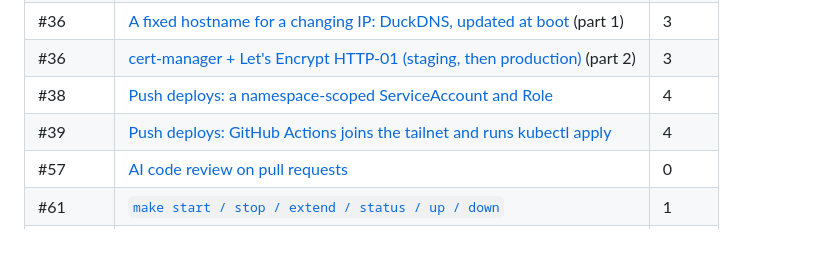
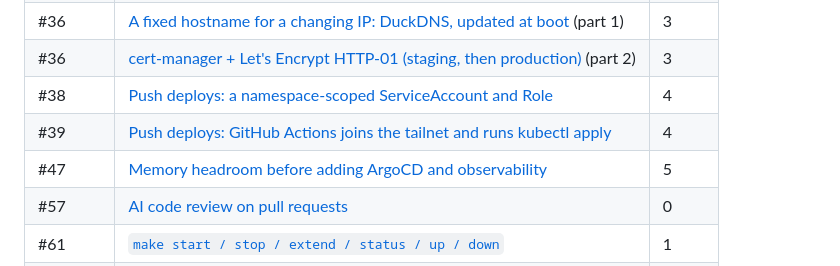
Before and after one commit to sabocalin/k3s-gitops-lab, a Markdown page: docs/learning/README.md, the part around the change. GitHub-like rendering; blank space fills up the shorter version.

```diff
--- a/docs/learning/README.md
+++ b/docs/learning/README.md
@@ -39,6 +39,7 @@ verified, and what surprised us. New notes start from [`_template.md`](_template
 | #36 | [cert-manager + Let's Encrypt HTTP-01 (staging, then production)](36-cert-manager.md) (part 2) | 3 |
 | #38 | [Push deploys: a namespace-scoped ServiceAccount and Role](38-deployer-rbac.md) | 4 |
 | #39 | [Push deploys: GitHub Actions joins the tailnet and runs kubectl apply](39-push-deploy.md) | 4 |
+| #47 | [Memory headroom before adding ArgoCD and observability](47-memory-headroom.md) | 5 |
 | #57 | [AI code review on pull requests](57-ai-review.md) | 0 |
 | #61 | [`make start / stop / extend / status / up / down`](61-make-lifecycle.md) | 1 |
 | #62 | [Nightly auto-stop (EventBridge Scheduler)](62-nightly-autostop.md) | 1 |
```
Also changed, not shown: docs/learning/47-memory-headroom.md (added, +116 -0 lines).
